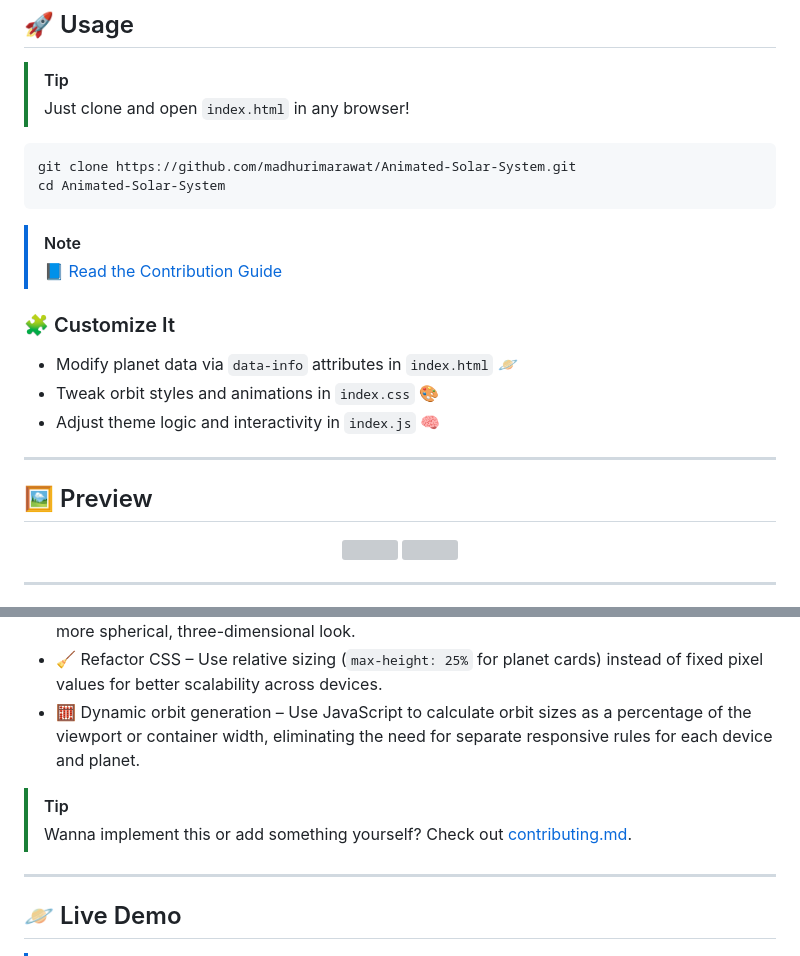
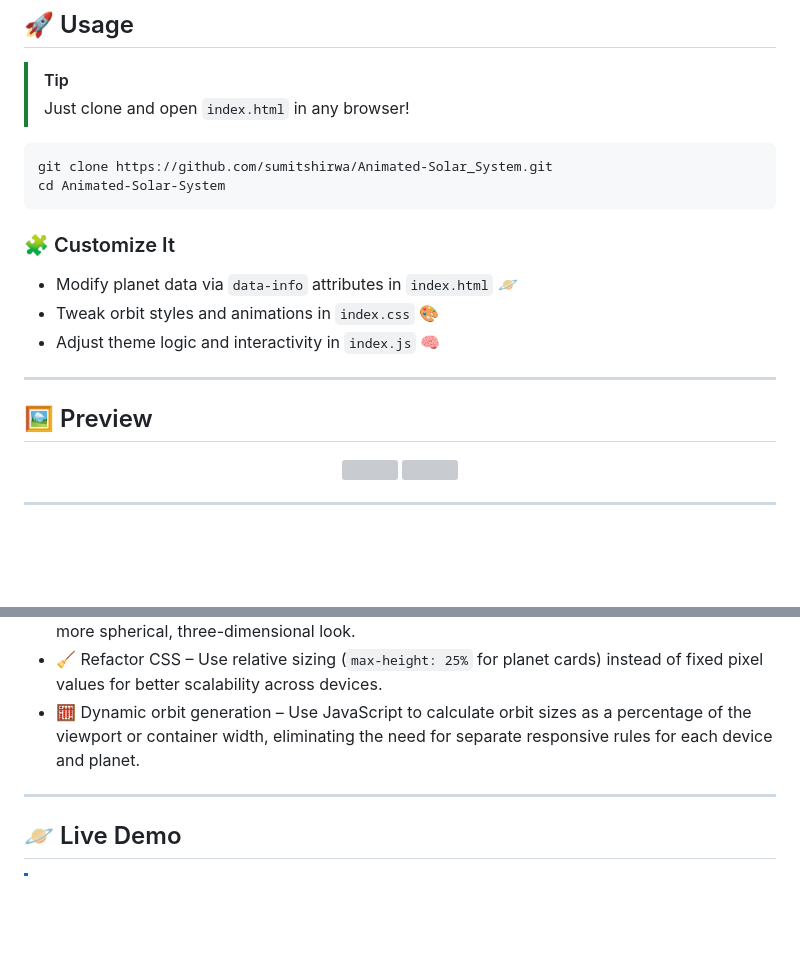
Before and after one commit to sumitshirwa/Animated-Solar_System, a Markdown page: README.md, 2 parts joined by grey strips. Drawn GitHub-style; blank space fills up the shorter version; grey boxes are pictures that could not be loaded.

````diff
--- a/README.md
+++ b/README.md
@@ -92,12 +59,10 @@ This project is an **interactive solar system visualization** using pure **HTML,
 > Just clone and open `index.html` in any browser!
 
 ```bash
-git clone https://github.com/madhurimarawat/Animated-Solar-System.git
+git clone https://github.com/sumitshirwa/Animated-Solar_System.git
 cd Animated-Solar-System
 ```
 
-> [!NOTE]
-> 📘 [Read the Contribution Guide](CONTRIBUTING.md)
 
 ### 🧩 Customize It
 
@@ -129,9 +94,6 @@ cd Animated-Solar-System
 * 🧹 Refactor CSS – Use relative sizing (`max-height: 25%` for planet cards) instead of fixed pixel values for better scalability across devices.
 * 🧮 Dynamic orbit generation – Use JavaScript to calculate orbit sizes as a percentage of the viewport or container width, eliminating the need for separate responsive rules for each device and planet.
 
-> [!TIP]
-> Wanna implement this or add something yourself? Check out [contributing.md](contributing.md).
-
 ---
 
 ## 🪐 Live Demo
````
Also changed, not shown: other parts of README.md (+2 -39 lines).
